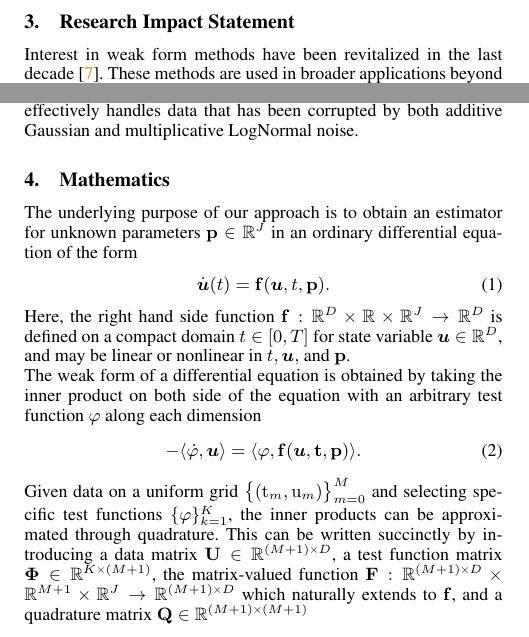
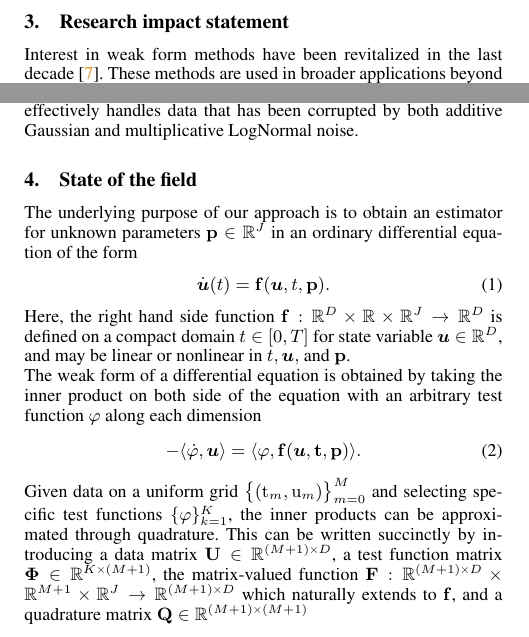
Before and after one commit to nrummel/WENDy.jl, a LaTeX document (paper/paper.tex): two parts of the columns of page 1 of 3, joined at a grey line, cut at the place of the change. Compiled offline with pdfLaTeX.

Commit message:
update to yml and section titles

```diff
--- a/paper/paper.tex
+++ b/paper/paper.tex
@@ -64,13 +64,13 @@ The code was designed to provide a mostly automated process; this facilitates an
 Julia has a bountiful ecosystem of numerical solvers that can directly solve ordinary differential equations \citep{BezansonEdelmanKarpinskiEtAl2017SIAMRev,RackauckasNie2017JORS}. Furthermore, considerable effort has been made to facilitate automatic differentiation \citep{RevelsLubinPapamarkou2016arXiv160707892}. This supports downstream optimization routines that can be used for control, optimal design, and, more pertinently to this work, parameter estimation. However, in spite of these efficiencies, using forward simulation at every iteration of an optimization routine can rapidly increase the computational cost, especially in high-dimensional or stiff systems. For chaotic systems, using forward simulation also can introduce numerical instability. In contrast, weak form methods do not suffer in this way. Thus, to tackle more challenging systems, alternative approaches such as weak form methods become attractive. These methods do not rely on forward simulation of the differential equations to accomplish estimation. Instead, by optimizing the \emph{equation error} rather than the \emph{output error}, weak form methods efficiently optimize the parameters irrespectively of the challenge of forward simulation of the system.
 
-\section{Research Impact Statement}
+\section{Research impact statement}
 
 Interest in weak form methods have been revitalized in the last decade \citep{MessengerTranDukicEtAl2024SIAMNews}. These methods are used in broader applications beyond parameter estimation; WSINDy uses sparse regularization to simultaneously identify the governing equations of ordinary differential equations \citep{MessengerBortz2021MultiscaleModelSimul} and partial differential equations \citep{MessengerBortz2021JComputPhys} that are linear in parameters. Furthermore, WSINDy has been used in conjunction with dimensionality reduction techniques to effectively identify reduced order models \citep{TranHeMessengerEtAl2024ComputMethodsApplMechEng}.
 WENDy.jl brings many existing weak form methods \citep{BortzMessengerDukic2023BullMathBiol} into the Julia ecosystem as well as integrates novel approaches for systems that are non-linear in parameters and have an error structure beyond simple additive {\it iid}  Gaussian noise.
 
 Specifically, in this work we construct an analytic expression for an approximation of a likelihood function, build Julia functions for the likelihood, its first, and its second order derivatives with symbolic programming, and then perform second order optimization to estimate parameters. All algorithms were extended to accommodate systems of ordinary differential equations that are both linear or nonlinear in parameters. In the linear in parameters case, we leverage computational advantages where available. Also, the code effectively handles data that has been corrupted by both additive Gaussian and multiplicative LogNormal noise.
 
-\section{Mathematics}
+\section{State of the field}
 
 The underlying purpose of our approach is to obtain an estimator for unknown parameters $\params \in \mathbb{R}^J$ in an ordinary differential equation of the form
 \begin{equation} \label{eq:ode}
```
Also changed, not shown: paper/paper.yml (+1 -1 lines), paper/paper.bbl, paper/paper.pdf, paper/paper.tex (4 more changed lines), 4 other files.
